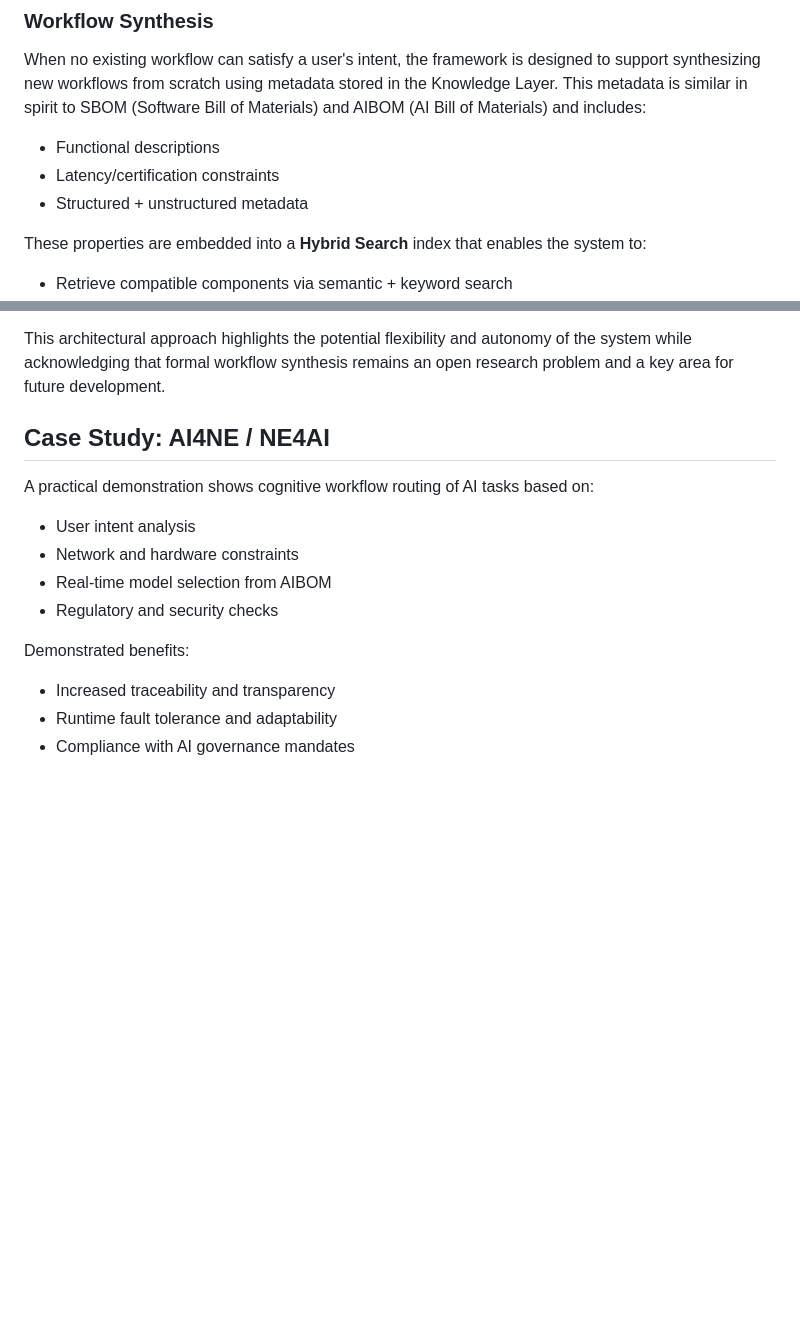
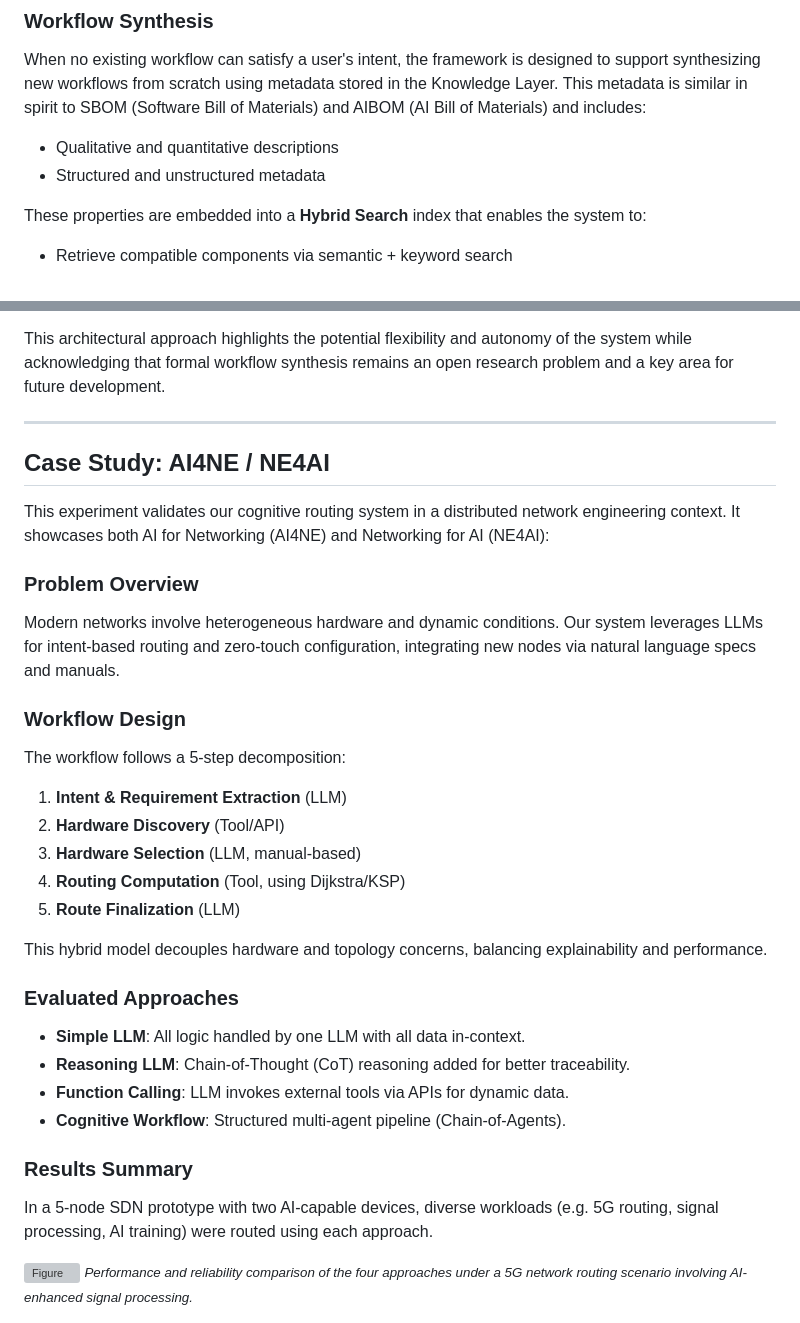
Before and after one commit to NiccoloCase/bsc-multi-agent-ai-framework, a Markdown page: README.md, 2 parts joined by grey strips. Rendered like a GitHub page; blank space fills up the shorter version; grey boxes are pictures that could not be loaded.

```diff
--- a/README.md
+++ b/README.md
@@ -168,9 +168,8 @@ This process improves the system's **resilience** to breaking changes. For examp
 ### Workflow Synthesis
 
 When no existing workflow can satisfy a user's intent, the framework is designed to support synthesizing new workflows from scratch using metadata stored in the Knowledge Layer. This metadata is similar in spirit to SBOM (Software Bill of Materials) and AIBOM (AI Bill of Materials) and includes:
-- Functional descriptions
-- Latency/certification constraints
-- Structured + unstructured metadata
+- Qualitative and quantitative descriptions
+- Structured and unstructured metadata
 
 These properties are embedded into a **Hybrid Search** index that enables the system to:
 - Retrieve compatible components via semantic + keyword search
@@ -188,19 +187,43 @@ Once synthesized, workflows could be:
 This architectural approach highlights the potential flexibility and autonomy of the system while acknowledging that formal workflow synthesis remains an open research problem and a key area for future development.
 
 
-
+---
 
 ## Case Study: AI4NE / NE4AI
 
-A practical demonstration shows cognitive workflow routing of AI tasks based on:
+This experiment validates our cognitive routing system in a distributed network engineering context. It showcases both AI for Networking (AI4NE) and Networking for AI (NE4AI):
 
-* User intent analysis
-* Network and hardware constraints
-* Real-time model selection from AIBOM
-* Regulatory and security checks
+### Problem Overview
 
-Demonstrated benefits:
+Modern networks involve heterogeneous hardware and dynamic conditions. Our system leverages LLMs for intent-based routing and zero-touch configuration, integrating new nodes via natural language specs and manuals.
 
-* Increased traceability and transparency
-* Runtime fault tolerance and adaptability
-* Compliance with AI governance mandates
+### Workflow Design
+
+The workflow follows a 5-step decomposition:
+
+1. **Intent & Requirement Extraction** (LLM)
+2. **Hardware Discovery** (Tool/API)
+3. **Hardware Selection** (LLM, manual-based)
+4. **Routing Computation** (Tool, using Dijkstra/KSP)
+5. **Route Finalization** (LLM)
+
+This hybrid model decouples hardware and topology concerns, balancing explainability and performance.
+
+### Evaluated Approaches
+
+* **Simple LLM**: All logic handled by one LLM with all data in-context.
+* **Reasoning LLM**: Chain-of-Thought (CoT) reasoning added for better traceability.
+* **Function Calling**: LLM invokes external tools via APIs for dynamic data.
+* **Cognitive Workflow**: Structured multi-agent pipeline (Chain-of-Agents).
+
+### Results Summary
+
+In a 5-node SDN prototype with two AI-capable devices, diverse workloads (e.g. 5G routing, signal processing, AI training) were routed using each approach.
+
+
+![Figure](./supplementary-materials/AI4NE%3ANE4AI%20experiment/plots/1a.png)
+*<small>Performance and reliability comparison of the four approaches under a 5G network routing scenario involving AI-enhanced signal processing.</small>*
+
+
+
+
```
Also changed, not shown: other parts of README.md (+13 -0 lines).
